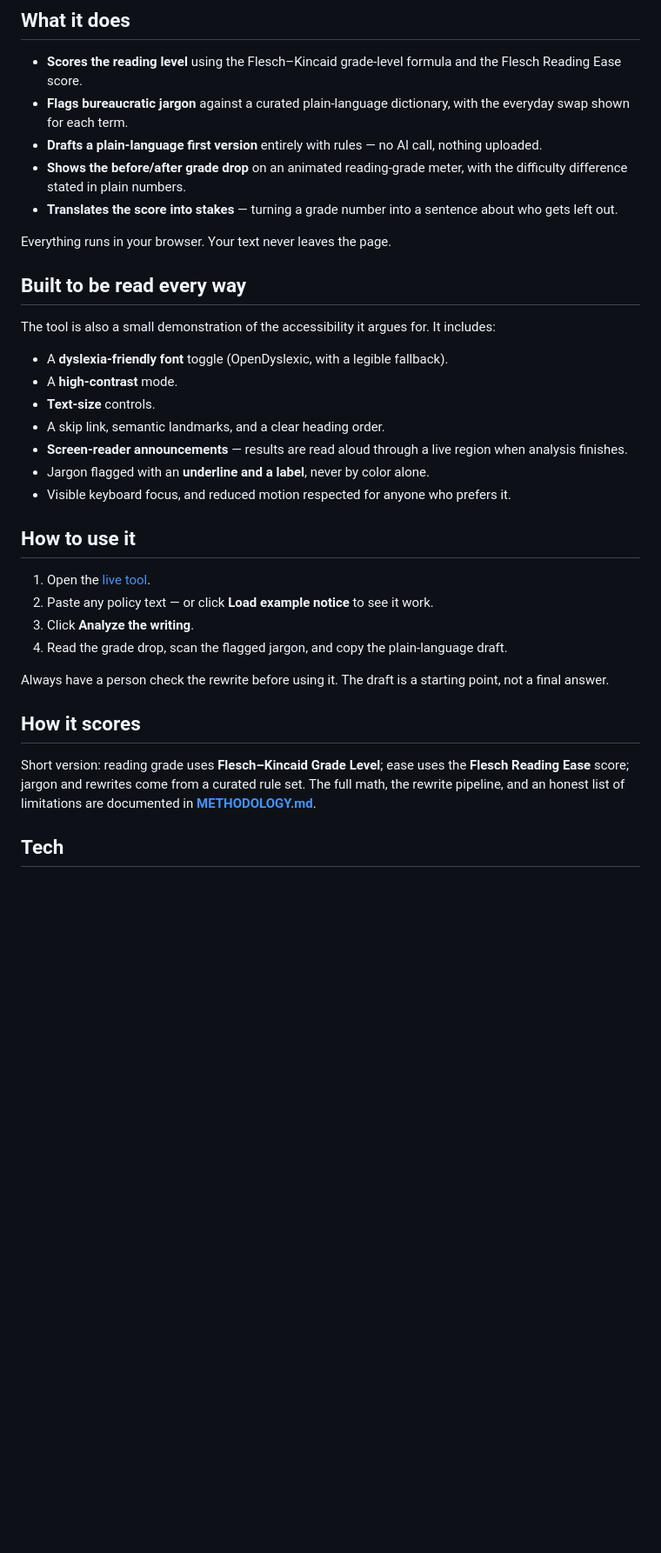
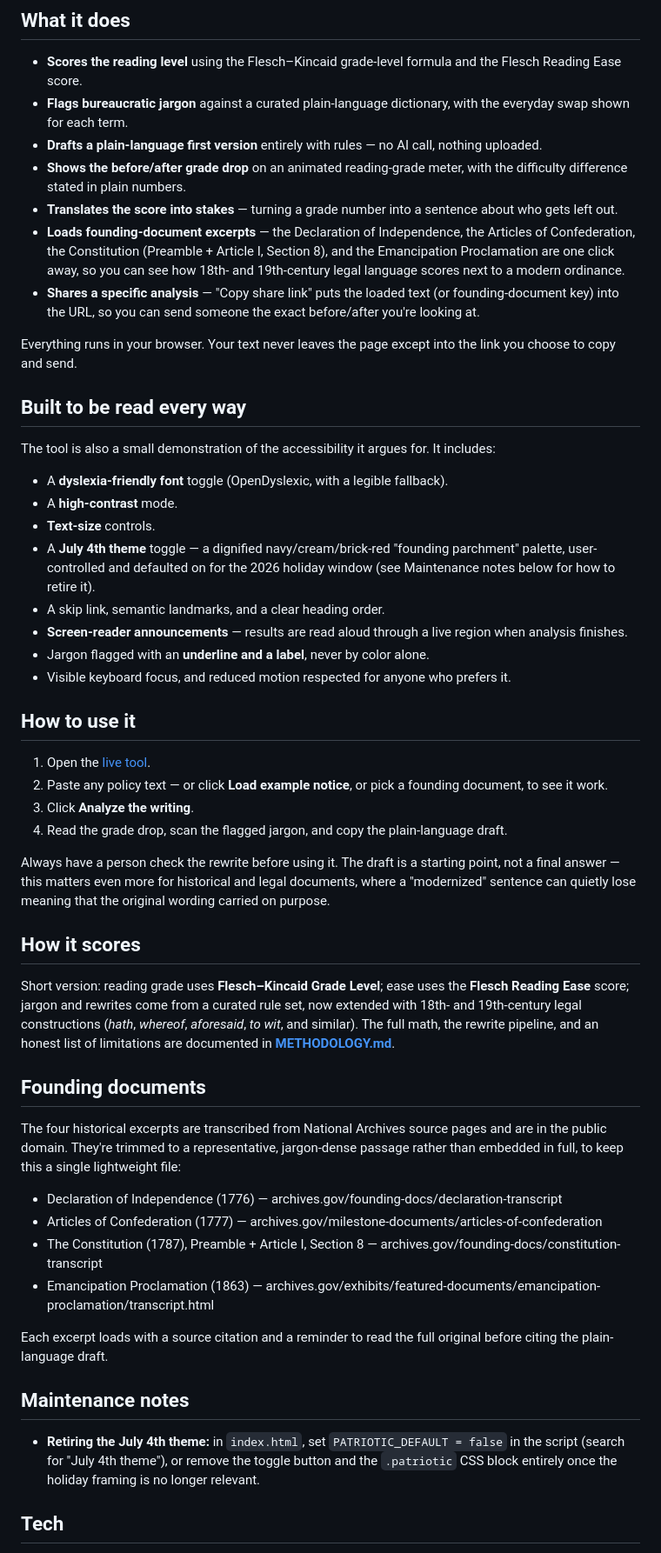
Before and after one commit to meyeringn/plainspeak-policy-explainer, a Markdown page: README.md, the part around one of its changes. Shown at 87% size. Rendered like a GitHub page; blank space fills up the shorter version.

```diff
--- a/README.md
+++ b/README.md
@@ -26,8 +26,10 @@ PlainSpeak treats clear writing as a civic access issue, not a style preference.
 - **Drafts a plain-language first version** entirely with rules — no AI call, nothing uploaded.
 - **Shows the before/after grade drop** on an animated reading-grade meter, with the difficulty difference stated in plain numbers.
 - **Translates the score into stakes** — turning a grade number into a sentence about who gets left out.
+- **Loads founding-document excerpts** — the Declaration of Independence, the Articles of Confederation, the Constitution (Preamble + Article I, Section 8), and the Emancipation Proclamation are one click away, so you can see how 18th- and 19th-century legal language scores next to a modern ordinance.
+- **Shares a specific analysis** — "Copy share link" puts the loaded text (or founding-document key) into the URL, so you can send someone the exact before/after you're looking at.
 
-Everything runs in your browser. Your text never leaves the page.
+Everything runs in your browser. Your text never leaves the page except into the link you choose to copy and send.
 
 ## Built to be read every way
 
@@ -36,6 +38,7 @@ The tool is also a small demonstration of the accessibility it argues for. It in
 - A **dyslexia-friendly font** toggle (OpenDyslexic, with a legible fallback).
 - A **high-contrast** mode.
 - **Text-size** controls.
+- A **July 4th theme** toggle — a dignified navy/cream/brick-red "founding parchment" palette, user-controlled and defaulted on for the 2026 holiday window (see Maintenance notes below for how to retire it).
 - A skip link, semantic landmarks, and a clear heading order.
 - **Screen-reader announcements** — results are read aloud through a live region when analysis finishes.
 - Jargon flagged with an **underline and a label**, never by color alone.
@@ -44,15 +47,30 @@ The tool is also a small demonstration of the accessibility it argues for. It in
 ## How to use it
 
 1. Open the [live tool](https://meyeringn.github.io/plainspeak-policy-explainer/).
-2. Paste any policy text — or click **Load example notice** to see it work.
+2. Paste any policy text — or click **Load example notice**, or pick a founding document, to see it work.
 3. Click **Analyze the writing**.
 4. Read the grade drop, scan the flagged jargon, and copy the plain-language draft.
 
-Always have a person check the rewrite before using it. The draft is a starting point, not a final answer.
+Always have a person check the rewrite before using it. The draft is a starting point, not a final answer — this matters even more for historical and legal documents, where a "modernized" sentence can quietly lose meaning that the original wording carried on purpose.
 
 ## How it scores
 
-Short version: reading grade uses **Flesch–Kincaid Grade Level**; ease uses the **Flesch Reading Ease** score; jargon and rewrites come from a curated rule set. The full math, the rewrite pipeline, and an honest list of limitations are documented in **[METHODOLOGY.md](METHODOLOGY.md)**.
+Short version: reading grade uses **Flesch–Kincaid Grade Level**; ease uses the **Flesch Reading Ease** score; jargon and rewrites come from a curated rule set, now extended with 18th- and 19th-century legal constructions (*hath*, *whereof*, *aforesaid*, *to wit*, and similar). The full math, the rewrite pipeline, and an honest list of limitations are documented in **[METHODOLOGY.md](METHODOLOGY.md)**.
+
+## Founding documents
+
+The four historical excerpts are transcribed from National Archives source pages and are in the public domain. They're trimmed to a representative, jargon-dense passage rather than embedded in full, to keep this a single lightweight file:
+
+- Declaration of Independence (1776) — archives.gov/founding-docs/declaration-transcript
+- Articles of Confederation (1777) — archives.gov/milestone-documents/articles-of-confederation
+- The Constitution (1787), Preamble + Article I, Section 8 — archives.gov/founding-docs/constitution-transcript
+- Emancipation Proclamation (1863) — archives.gov/exhibits/featured-documents/emancipation-proclamation/transcript.html
+
+Each excerpt loads with a source citation and a reminder to read the full original before citing the plain-language draft.
+
+## Maintenance notes
+
+- **Retiring the July 4th theme:** in `index.html`, set `PATRIOTIC_DEFAULT = false` in the script (search for "July 4th theme"), or remove the toggle button and the `.patriotic` CSS block entirely once the holiday framing is no longer relevant.
 
 ## Tech
 
```
Also changed, not shown: other parts of README.md (+3 -3 lines).
